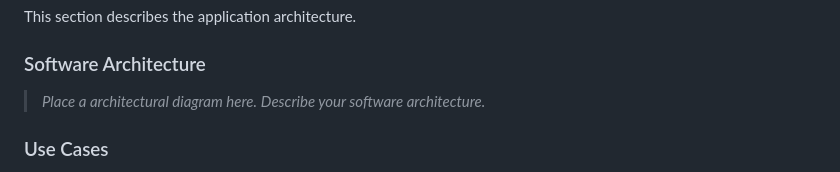
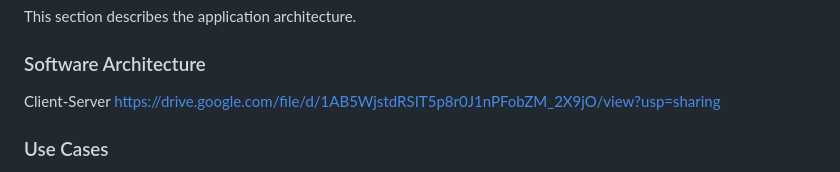
Before and after one commit to SedriaRenee/SWEN746-GroupFour, a Markdown page: README.md, the part around the change. GitHub-like rendering.

Commit message:
Adding Software Architecture.md

```diff
--- a/README.md
+++ b/README.md
@@ -190,8 +190,8 @@ Feature 10:
 This section describes the application architecture.
 
 ### Software Architecture
-> _Place a architectural diagram here._
-> _Describe your software architecture._
+Client-Server
+https://drive.google.com/file/d/1AB5WjstdRSIT5p8r0J1nPFobZM_2X9jO/view?usp=sharing
 
 
 ### Use Cases
```
